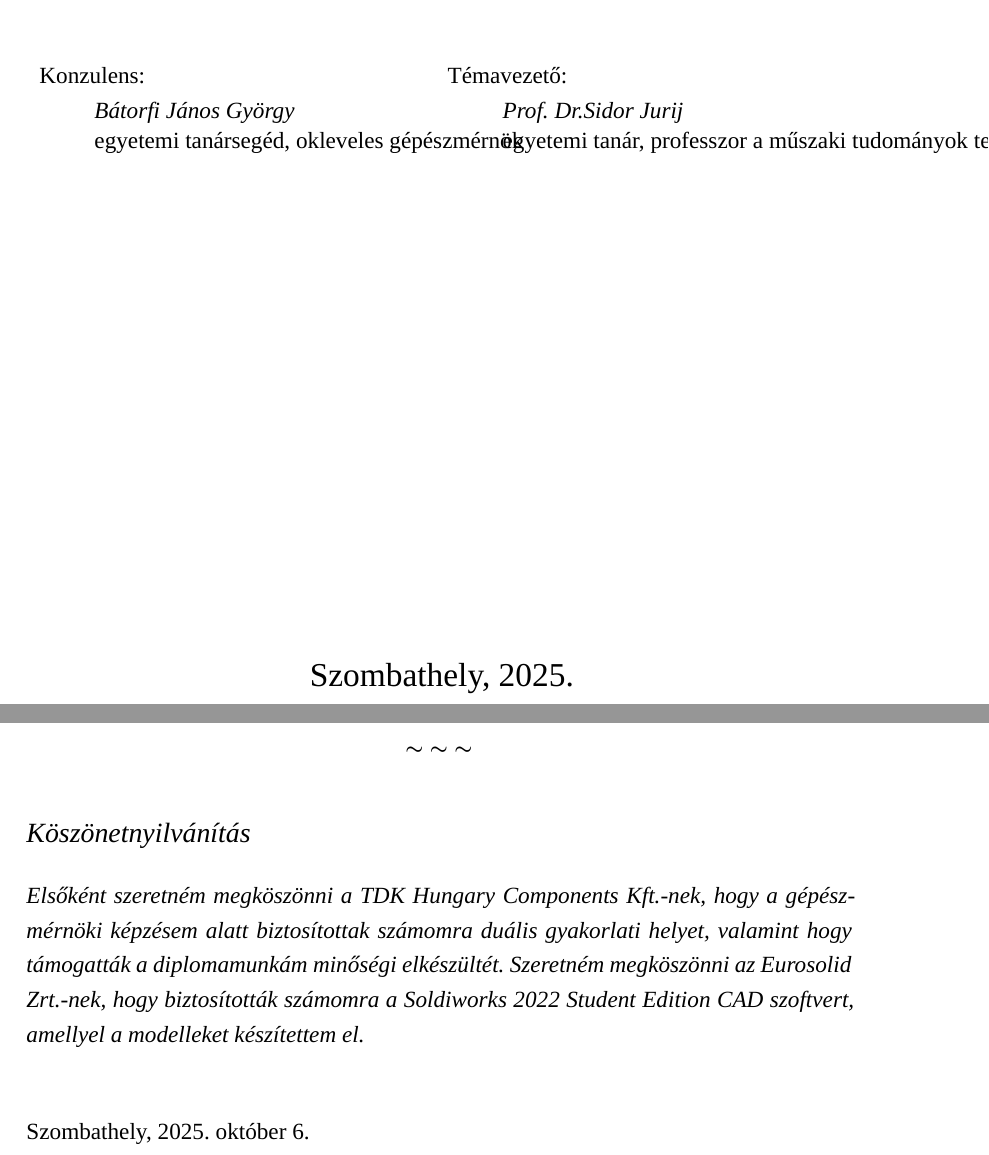
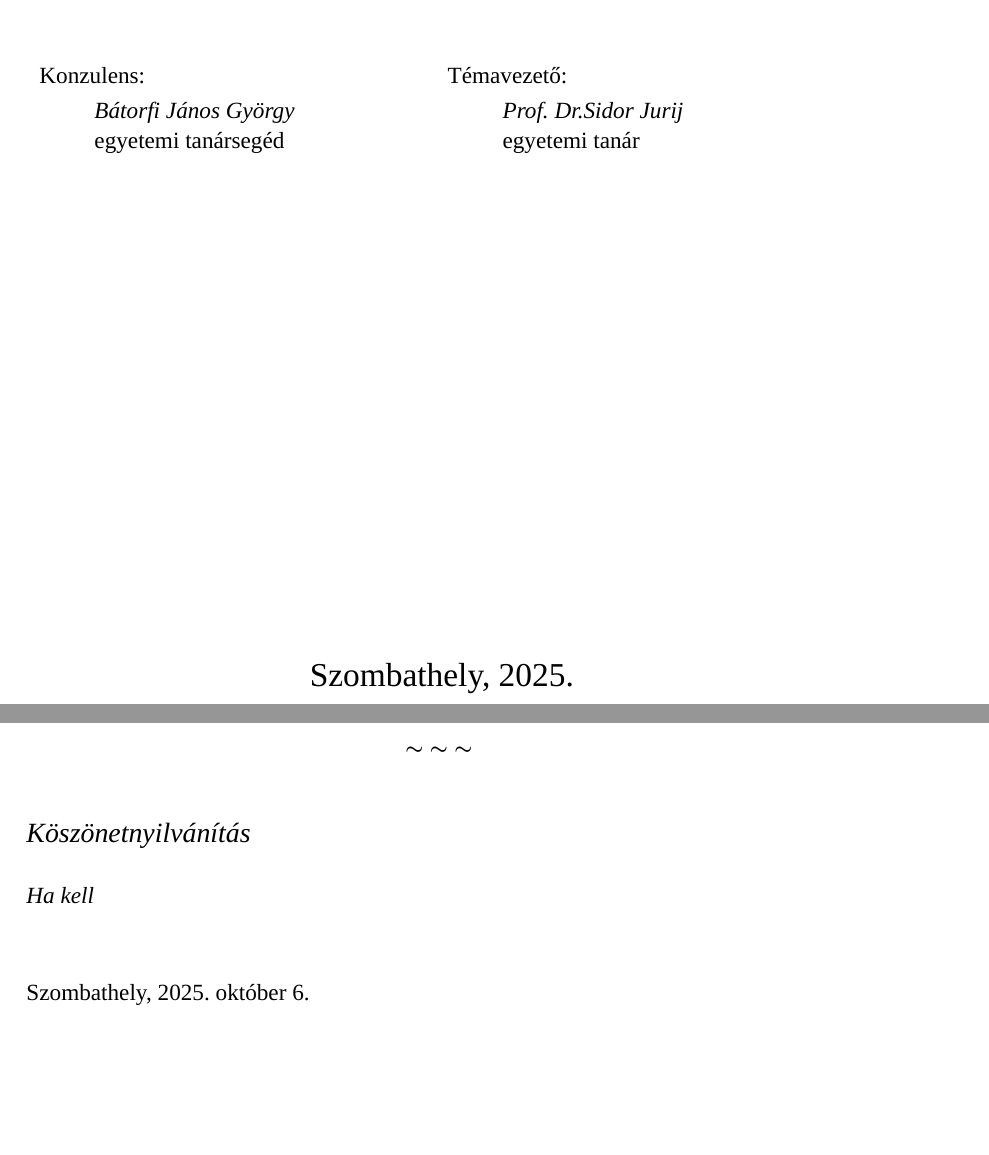
Before and after one commit to milanhorvath98/diplomamunka, a LaTeX thesis (diplomamunka.tex): two parts of pages 3 and 9 of 19, joined at a grey line, cut so that both start at the same text, the shorter picture padded with empty space. Compiled offline with XeLaTeX; a missing font is replaced by an installed copy or a similar font.

Commit message:
Update diplomamunka.tex

```diff
--- a/diplomamunka.tex
+++ b/diplomamunka.tex
@@ -201,7 +201,7 @@
 \def\consulentATitle{}
 \def\consulentAFamilyName{Bátorfi}
 \def\consulentAGivenName{János György}
-\def\consulentARank{egyetemi tanársegéd, okleveles gépészmérnök}
+\def\consulentARank{egyetemi tanársegéd}
 
 % Konzulens 2 [Consulent 2], ha nincs hagyd üresen
 \def\consulentBTitle{}
@@ -219,7 +219,7 @@
 \def\supervisorTitle{Prof. Dr.}
 \def\supervisorFamilyName{Sidor}
 \def\supervisorGivenName{Jurij}
-\def\supervisorRank{egyetemi tanár, professzor a műszaki tudományok területén}
+\def\supervisorRank{egyetemi tanár}
 
 % Dolgozat címe [Thesis title]
 \def\thesisTitle{Diplomamunka}
@@ -289,7 +289,7 @@ Már a középiskolás éveim során érdeklődtem a 3D tervezés, a CAD-CAM vil
 
 
 \subsubsection*{Köszönetnyilvánítás}
-\emph{Elsőként szeretném megköszönni a TDK Hungary Components Kft.-nek, hogy a gépészmérnöki képzésem alatt biztosítottak számomra duális gyakorlati helyet, valamint hogy támogatták a diplomamunkám minőségi elkészültét. Szeretném megköszönni az Eurosolid Zrt.-nek, hogy biztosították számomra a Soldiworks 2022 Student Edition CAD szoftvert, amellyel a modelleket készítettem el.}
+\emph{Ha kell}
 
 \vspace{0.5cm}
 
```
